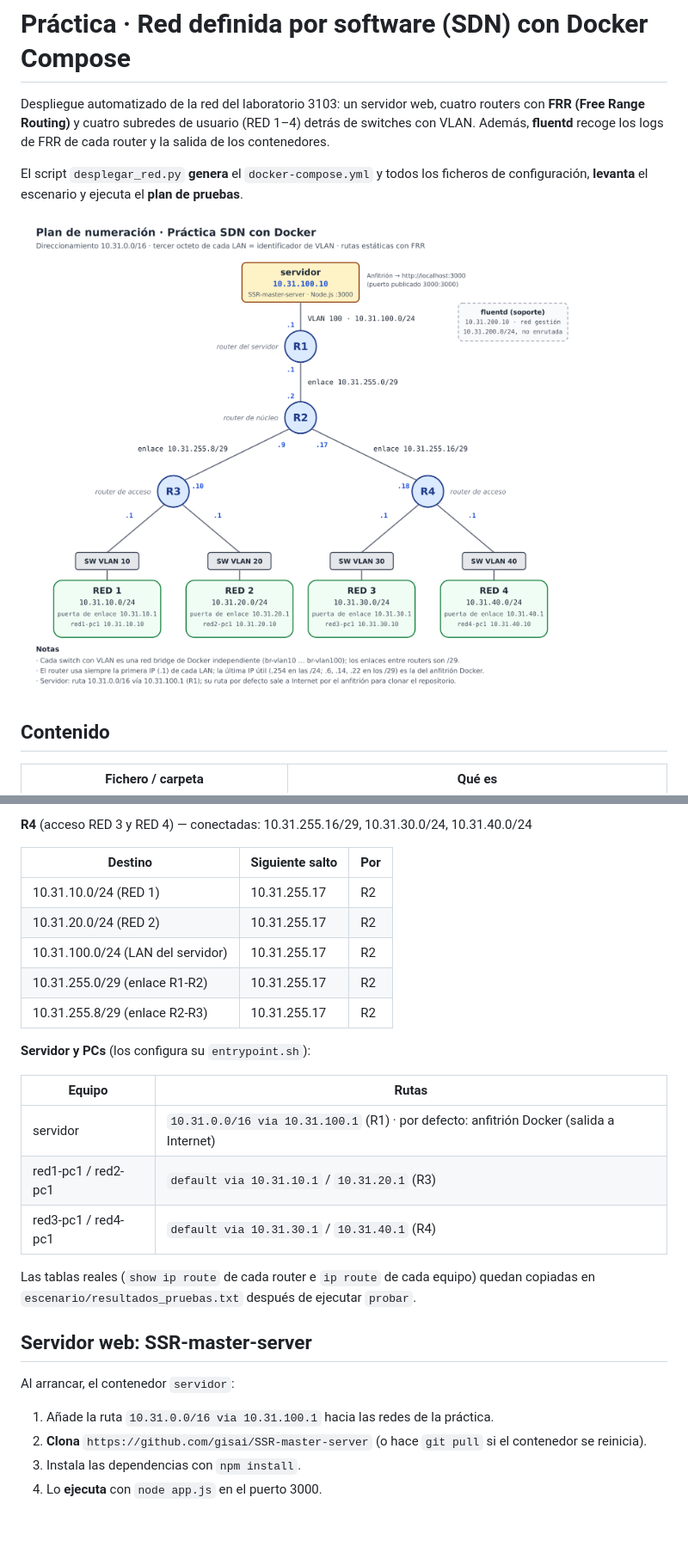
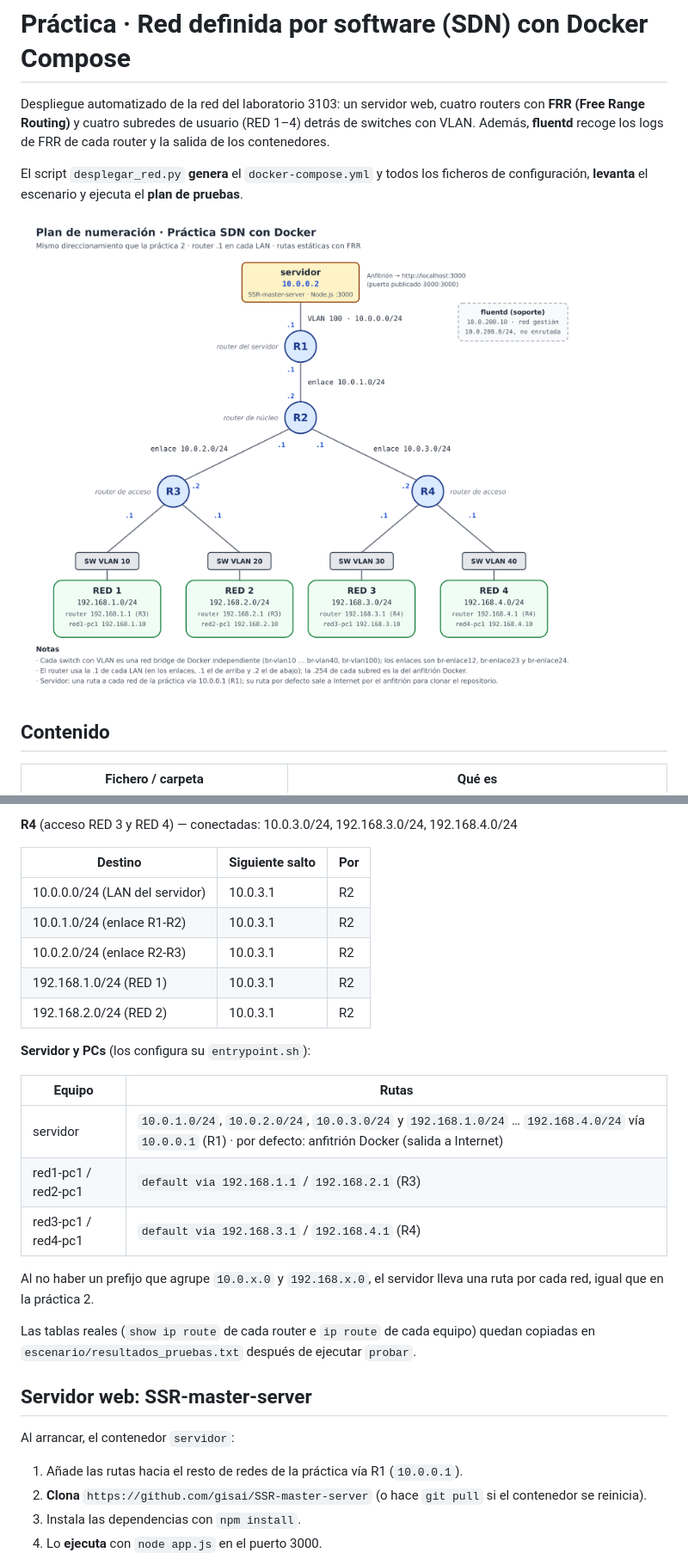
Before and after one commit to Grupo-4-AGR-2026/Practica-3, a Markdown page: practica3-sdn/README.md, 2 parts joined by grey strips. Shown at 86% size. Drawn GitHub-style; pictures changed too: practica3-sdn/plan_numeracion.png; blank space fills up the shorter version.

```diff
--- a/practica3-sdn/README.md
+++ b/practica3-sdn/README.md
@@ -138,21 +144,24 @@ como `ip route <destino> <siguiente salto>`.
 
-**R4** (acceso RED 3 y RED 4) — conectadas: 10.31.255.16/29, 10.31.30.0/24, 10.31.40.0/24
+**R4** (acceso RED 3 y RED 4) — conectadas: 10.0.3.0/24, 192.168.3.0/24, 192.168.4.0/24
 
 | Destino | Siguiente salto | Por |
 |---|---|---|
-| 10.31.10.0/24 (RED 1) | 10.31.255.17 | R2 |
-| 10.31.20.0/24 (RED 2) | 10.31.255.17 | R2 |
-| 10.31.100.0/24 (LAN del servidor) | 10.31.255.17 | R2 |
-| 10.31.255.0/29 (enlace R1-R2) | 10.31.255.17 | R2 |
-| 10.31.255.8/29 (enlace R2-R3) | 10.31.255.17 | R2 |
+| 10.0.0.0/24 (LAN del servidor) | 10.0.3.1 | R2 |
+| 10.0.1.0/24 (enlace R1-R2) | 10.0.3.1 | R2 |
+| 10.0.2.0/24 (enlace R2-R3) | 10.0.3.1 | R2 |
+| 192.168.1.0/24 (RED 1) | 10.0.3.1 | R2 |
+| 192.168.2.0/24 (RED 2) | 10.0.3.1 | R2 |
 
 **Servidor y PCs** (los configura su `entrypoint.sh`):
 
 | Equipo | Rutas |
 |---|---|
-| servidor | `10.31.0.0/16 via 10.31.100.1` (R1) · por defecto: anfitrión Docker (salida a Internet) |
-| red1-pc1 / red2-pc1 | `default via 10.31.10.1` / `10.31.20.1` (R3) |
-| red3-pc1 / red4-pc1 | `default via 10.31.30.1` / `10.31.40.1` (R4) |
+| servidor | `10.0.1.0/24`, `10.0.2.0/24`, `10.0.3.0/24` y `192.168.1.0/24` … `192.168.4.0/24` vía `10.0.0.1` (R1) · por defecto: anfitrión Docker (salida a Internet) |
+| red1-pc1 / red2-pc1 | `default via 192.168.1.1` / `192.168.2.1` (R3) |
+| red3-pc1 / red4-pc1 | `default via 192.168.3.1` / `192.168.4.1` (R4) |
+
+Al no haber un prefijo que agrupe `10.0.x.0` y `192.168.x.0`, el servidor lleva una ruta
+por cada red, igual que en la práctica 2.
 
 Las tablas reales (`show ip route` de cada router e `ip route` de cada equipo) quedan
 copiadas en `escenario/resultados_pruebas.txt` después de ejecutar `probar`.
@@ -161,7 +170,7 @@ copiadas en `escenario/resultados_pruebas.txt` después de ejecutar `probar`.
 
 Al arrancar, el contenedor `servidor`:
 
-1. Añade la ruta `10.31.0.0/16 via 10.31.100.1` hacia las redes de la práctica.
+1. Añade las rutas hacia el resto de redes de la práctica vía R1 (`10.0.0.1`).
 2. **Clona** `https://github.com/gisai/SSR-master-server` (o hace `git pull` si el contenedor se reinicia).
 3. Instala las dependencias con `npm install`.
 4. Lo **ejecuta** con `node app.js` en el puerto 3000.
```
Also changed, not shown: other parts of practica3-sdn/README.md (+50 -36 lines), 10 other files.
